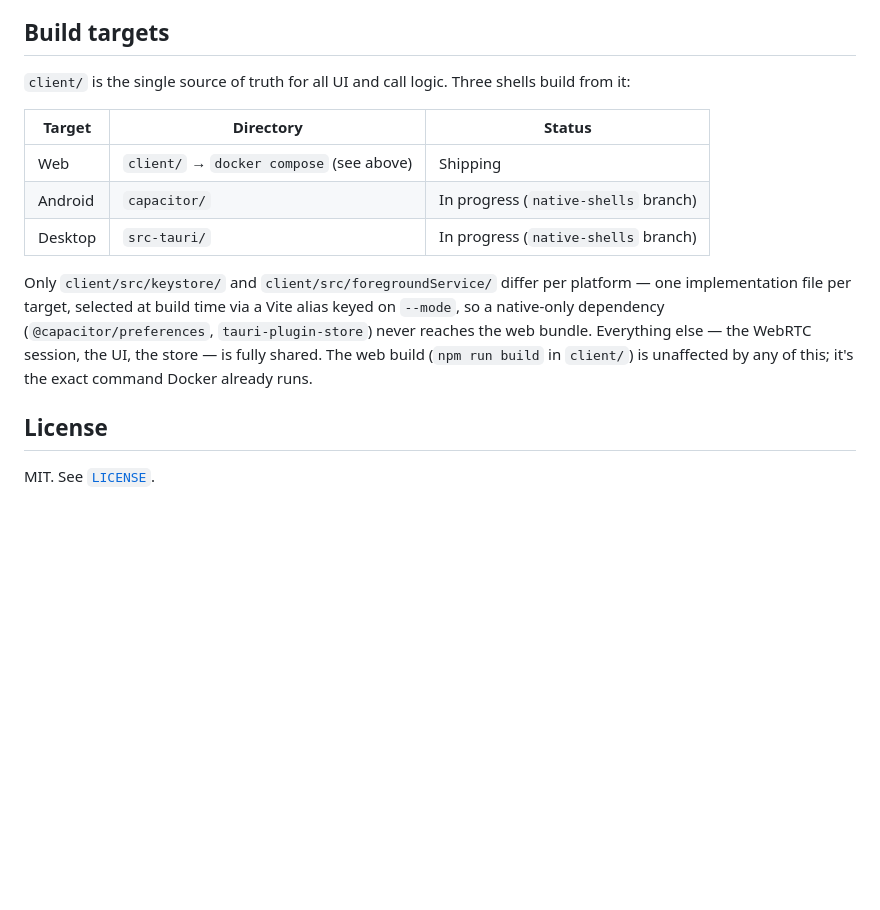
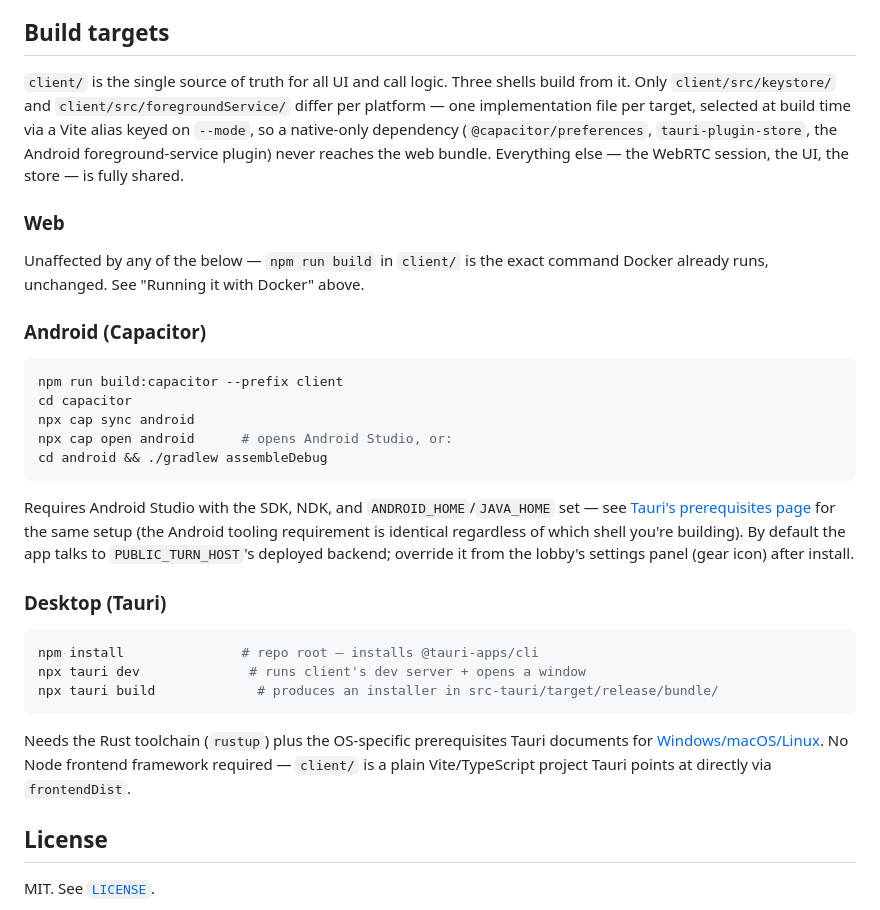
Before and after one commit to j-alsereidi/mwapnet, a Markdown page: README.md, the part around the change. Rendered like a GitHub page; blank space fills up the shorter version.

Commit message:
Fill in real build/run commands for Android and desktop targets
Now that all three shells are scaffolded, replace the "in progress"
placeholder table with actual copy-paste commands for each.

````diff
--- a/README.md
+++ b/README.md
@@ -94,15 +94,33 @@ Note that anyone holding a pair secret can join as that peer, so treat the links
 
 ## Build targets
 
-`client/` is the single source of truth for all UI and call logic. Three shells build from it:
+`client/` is the single source of truth for all UI and call logic. Three shells build from it. Only `client/src/keystore/` and `client/src/foregroundService/` differ per platform — one implementation file per target, selected at build time via a Vite alias keyed on `--mode`, so a native-only dependency (`@capacitor/preferences`, `tauri-plugin-store`, the Android foreground-service plugin) never reaches the web bundle. Everything else — the WebRTC session, the UI, the store — is fully shared.
 
-| Target | Directory | Status |
-| --- | --- | --- |
-| Web | `client/` → `docker compose` (see above) | Shipping |
-| Android | `capacitor/` | In progress (`native-shells` branch) |
-| Desktop | `src-tauri/` | In progress (`native-shells` branch) |
+### Web
 
-Only `client/src/keystore/` and `client/src/foregroundService/` differ per platform — one implementation file per target, selected at build time via a Vite alias keyed on `--mode`, so a native-only dependency (`@capacitor/preferences`, `tauri-plugin-store`) never reaches the web bundle. Everything else — the WebRTC session, the UI, the store — is fully shared. The web build (`npm run build` in `client/`) is unaffected by any of this; it's the exact command Docker already runs.
+Unaffected by any of the below — `npm run build` in `client/` is the exact command Docker already runs, unchanged. See "Running it with Docker" above.
+
+### Android (Capacitor)
+
+```bash
+npm run build:capacitor --prefix client
+cd capacitor
+npx cap sync android
+npx cap open android      # opens Android Studio, or:
+cd android && ./gradlew assembleDebug
+```
+
+Requires Android Studio with the SDK, NDK, and `ANDROID_HOME`/`JAVA_HOME` set — see [Tauri's prerequisites page](https://v2.tauri.app/start/prerequisites/) for the same setup (the Android tooling requirement is identical regardless of which shell you're building). By default the app talks to `PUBLIC_TURN_HOST`'s deployed backend; override it from the lobby's settings panel (gear icon) after install.
+
+### Desktop (Tauri)
+
+```bash
+npm install               # repo root — installs @tauri-apps/cli
+npx tauri dev              # runs client's dev server + opens a window
+npx tauri build             # produces an installer in src-tauri/target/release/bundle/
+```
+
+Needs the Rust toolchain (`rustup`) plus the OS-specific prerequisites Tauri documents for [Windows/macOS/Linux](https://v2.tauri.app/start/prerequisites/). No Node frontend framework required — `client/` is a plain Vite/TypeScript project Tauri points at directly via `frontendDist`.
 
 ## License
 
````
